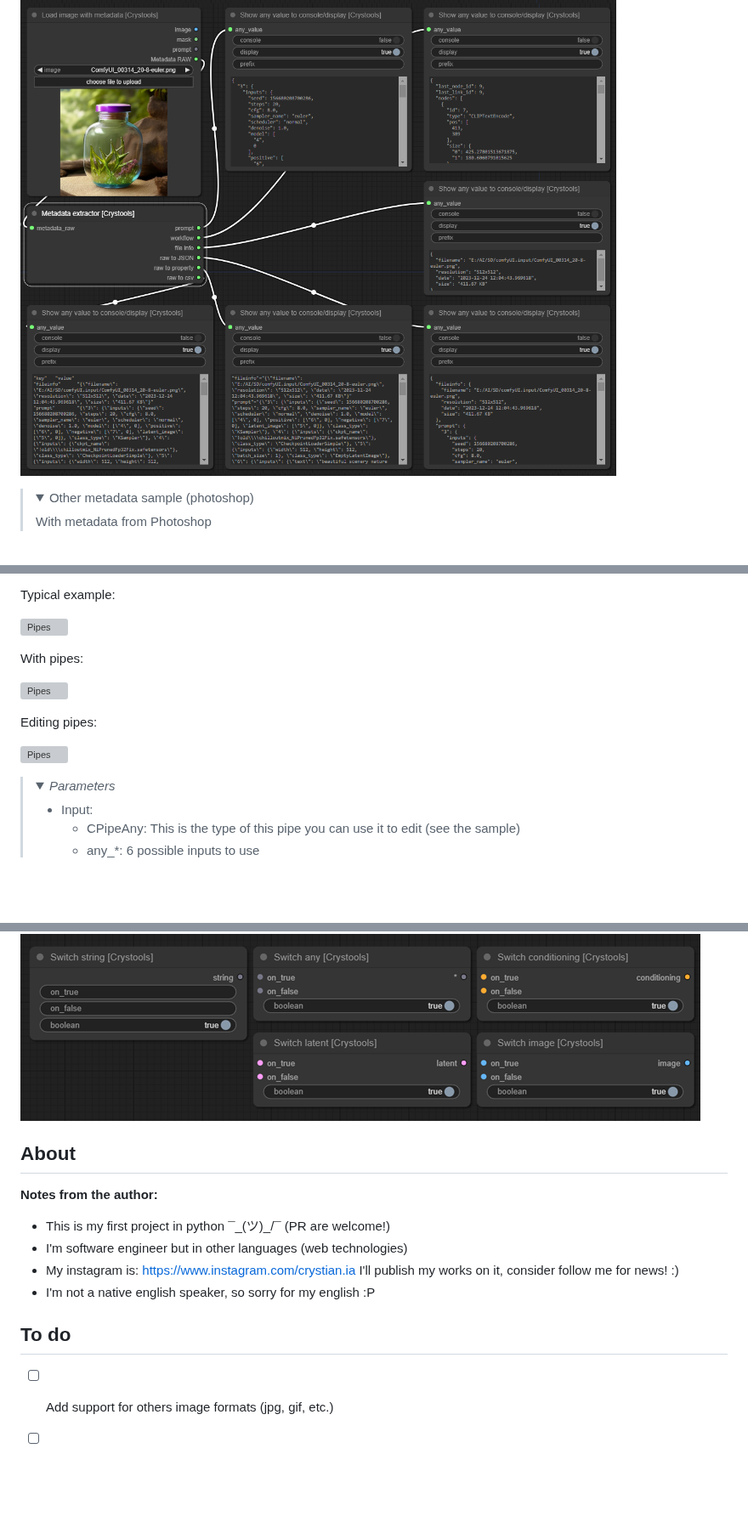
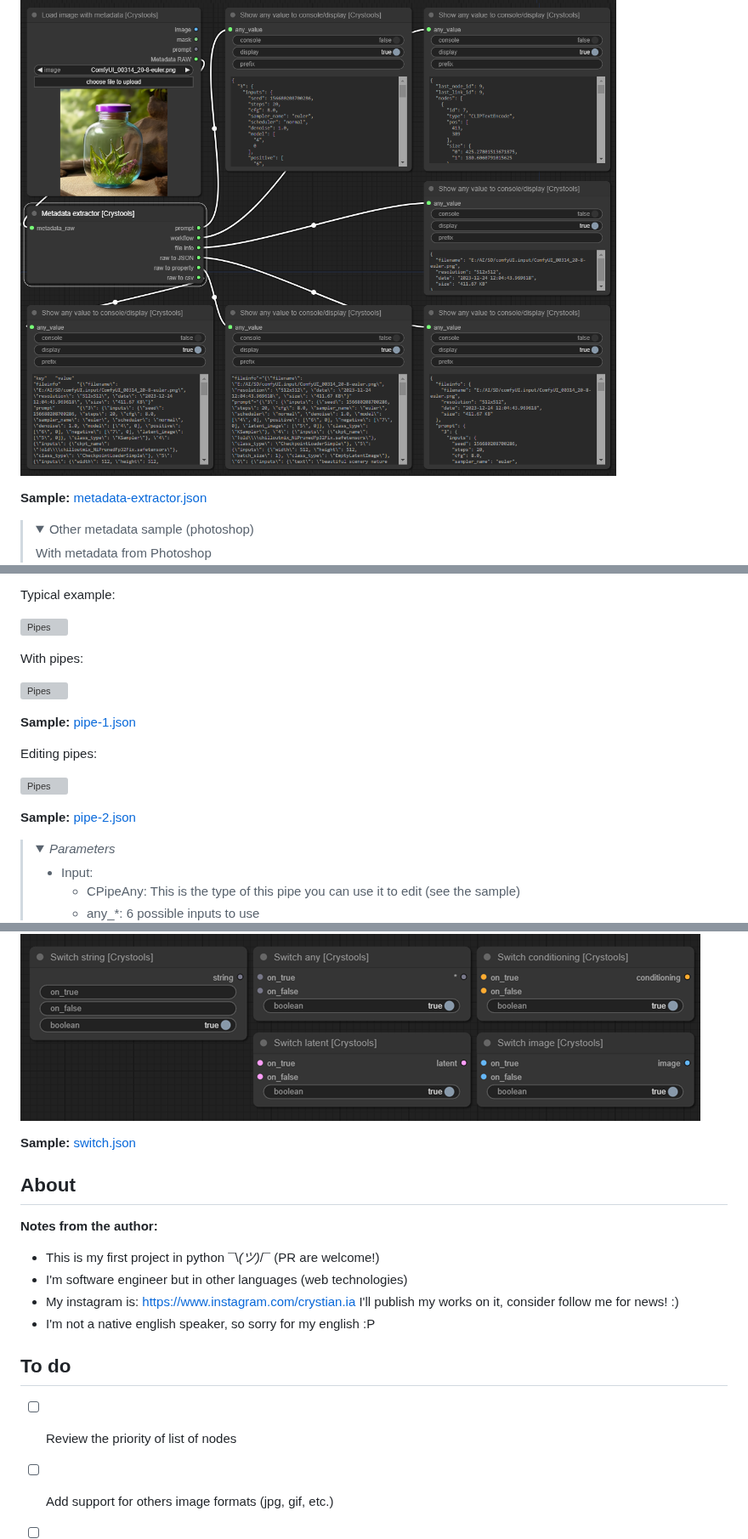
Before and after one commit to crystian/ComfyUI-Crystools, a Markdown page: README.md, 3 parts joined by grey strips. Shown at 85% size. Drawn GitHub-style; folded sections open; blank space fills up the shorter version; grey boxes are pictures that could not be loaded.

Commit message:
samples added

```diff
--- a/README.md
+++ b/README.md
@@ -32,6 +32,8 @@ The input comes from the [load image with metadata](#node-load-image-with-metada
 
 ![Metadata extractor](./docs/metadata-extractor.png)
 
+**Sample:** [metadata-extractor.json](./samples/metadata-extractor.json)
+
 ><details>
 >  <summary>Other metadata sample (photoshop)</summary>
 >
@@ -225,9 +243,13 @@ With pipes:
 
 ![Pipes](./docs/pipe-1.png)
 
+**Sample:** [pipe-1.json](./samples/pipe-1.json)
+
 Editing pipes:
 
 ![Pipes](./docs/pipe-2.png)
+
+**Sample:** [pipe-2.json](./samples/pipe-2.json)
 
 ><details>
 >  <summary><i>Parameters</i></summary>
@@ -355,17 +385,20 @@ You have predefined switches (string, latent, image, conditioning) but you can u
 
 ![Switches](./docs/switches.png)
 
+**Sample:** [switch.json](./samples/switch.json)
+
 
 
 ## About
 
 **Notes from the author:**
-- This is my first project in python ¯\_(ツ)_/¯ (PR are welcome!)
+- This is my first project in python ¯\\_(ツ)_/¯ (PR are welcome!)
 - I'm software engineer but in other languages (web technologies)
 - My instagram is: https://www.instagram.com/crystian.ia I'll publish my works on it, consider follow me for news! :)
 - I'm not a native english speaker, so sorry for my english :P
 
 ## To do
+- [ ] Review the priority of list of nodes
 - [ ] Add support for others image formats (jpg, gif, etc.)
 - [ ] Several unit tests
 - [ ] Add permanent cache for preview/metadata image (to survive to F5! or restart the server)
```
Also changed, not shown: other parts of README.md (+24 -0 lines), docs/metadata-comparator-mark.png (added), 16 other files.
